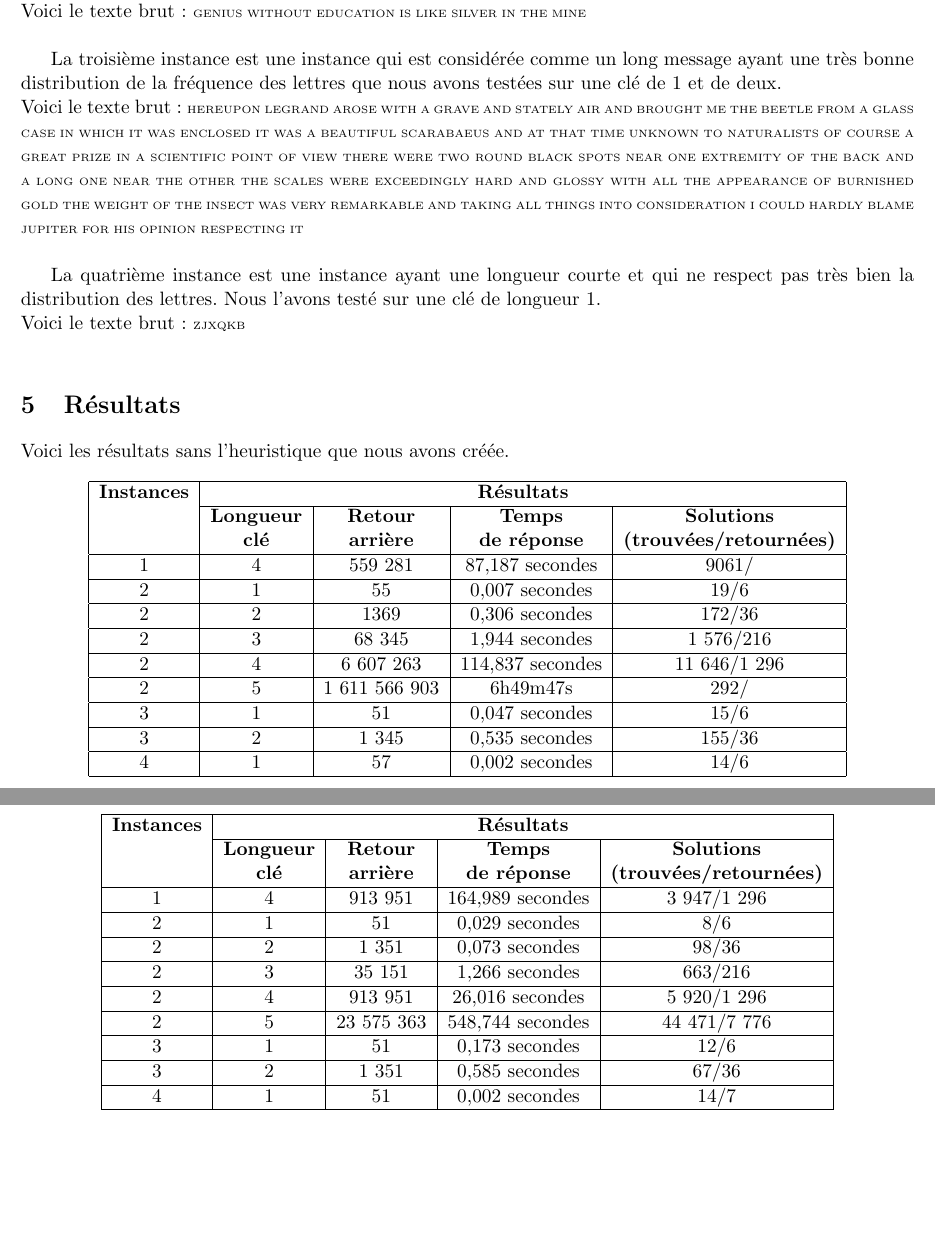
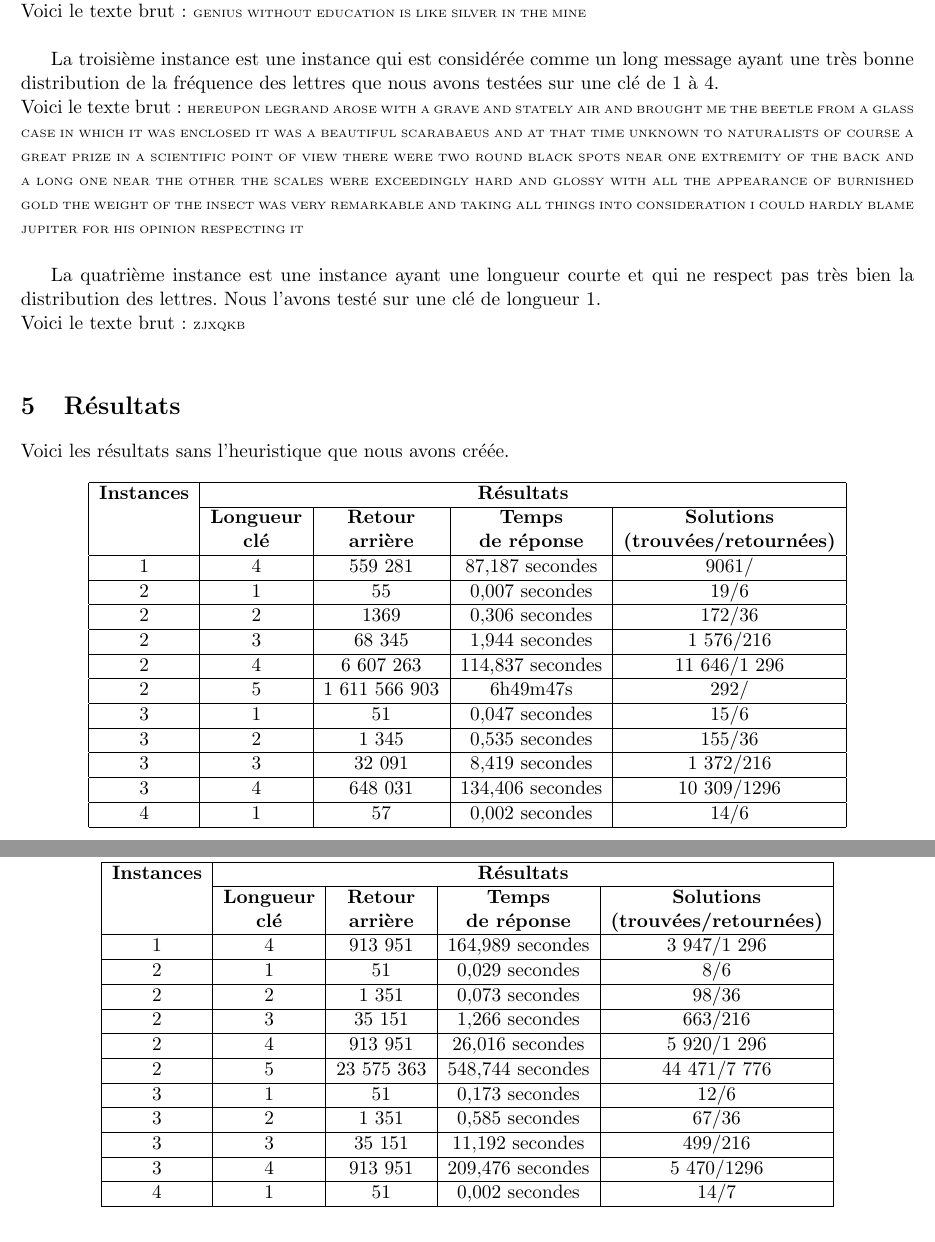
Before and after one commit to MaximeLeclerc/IFT4001-Combinatorial-optimization, a LaTeX document (tp2/doc/rapport/main.tex): two parts of pages 7 and 8 of 8, joined at a grey line, cut so that both start at the same text, the shorter picture padded with empty space. Compiled offline with pdfLaTeX; the source files are stored in an older character set and shown here as Unicode.

Commit message:
adding element in table

```diff
--- a/tp2/doc/rapport/main.tex
+++ b/tp2/doc/rapport/main.tex
@@ -280,7 +280,7 @@
 			\\ Voici le texte brut : {\tiny GENIUS WITHOUT EDUCATION IS LIKE SILVER IN THE MINE} \\
 
 			La troisième instance est une instance qui est considérée comme un long message ayant une
-			très bonne distribution de la fréquence des lettres que nous avons testées sur une clé de 1 et de deux.
+			très bonne distribution de la fréquence des lettres que nous avons testées sur une clé de 1 à 4.
 			\\ Voici le texte brut : {\tiny HEREUPON LEGRAND AROSE WITH A GRAVE AND STATELY AIR AND BROUGHT ME THE BEETLE FROM A GLASS CASE IN WHICH IT WAS ENCLOSED IT WAS A BEAUTIFUL SCARABAEUS AND AT THAT TIME UNKNOWN TO NATURALISTS OF COURSE A GREAT PRIZE IN A SCIENTIFIC POINT OF VIEW THERE WERE TWO ROUND BLACK SPOTS NEAR ONE EXTREMITY OF THE BACK AND A LONG ONE NEAR THE OTHER THE SCALES WERE EXCEEDINGLY HARD AND GLOSSY WITH ALL THE APPEARANCE OF BURNISHED GOLD THE WEIGHT OF THE INSECT WAS VERY REMARKABLE AND TAKING ALL THINGS INTO CONSIDERATION I COULD HARDLY BLAME JUPITER FOR HIS OPINION RESPECTING IT}\\
 
 			La quatrième instance est une instance ayant une longueur courte et qui
@@ -308,6 +308,8 @@
 					2 & 5 & 1 611 566 903 & 6h49m47s & 292/ \\ \hline
 					3 & 1 & 51 & 0,047 secondes & 15/6 \\ \hline
 					3 & 2 & 1 345 & 0,535 secondes & 155/36 \\ \hline
+					3 & 3 & 32 091 & 8,419 secondes & 1 372/216 \\ \hline
+					3 & 4 & 648 031 & 134,406 secondes & 10 309/1296 \\ \hline
 					4 & 1 & 57 & 0,002 secondes & 14/6 \\ \hline
 
 					\end{tabular}
@@ -335,6 +337,8 @@
 					2 & 5 & 23 575 363 & 548,744 secondes & 44 471/7 776 \\ \hline
 					3 & 1 & 51 & 0,173 secondes & 12/6 \\ \hline
 					3 & 2 & 1 351 & 0,585 secondes & 67/36 \\ \hline
+					3 & 3 & 35 151 & 11,192 secondes & 499/216 \\ \hline
+					3 & 4 & 913 951 & 209,476 secondes & 5 470/1296 \\ \hline
 					4 & 1 & 51 & 0,002 secondes & 14/7 \\ \hline
 
 					\end{tabular}
```
Also changed, not shown: tp2/doc/rapport/main.pdf.
